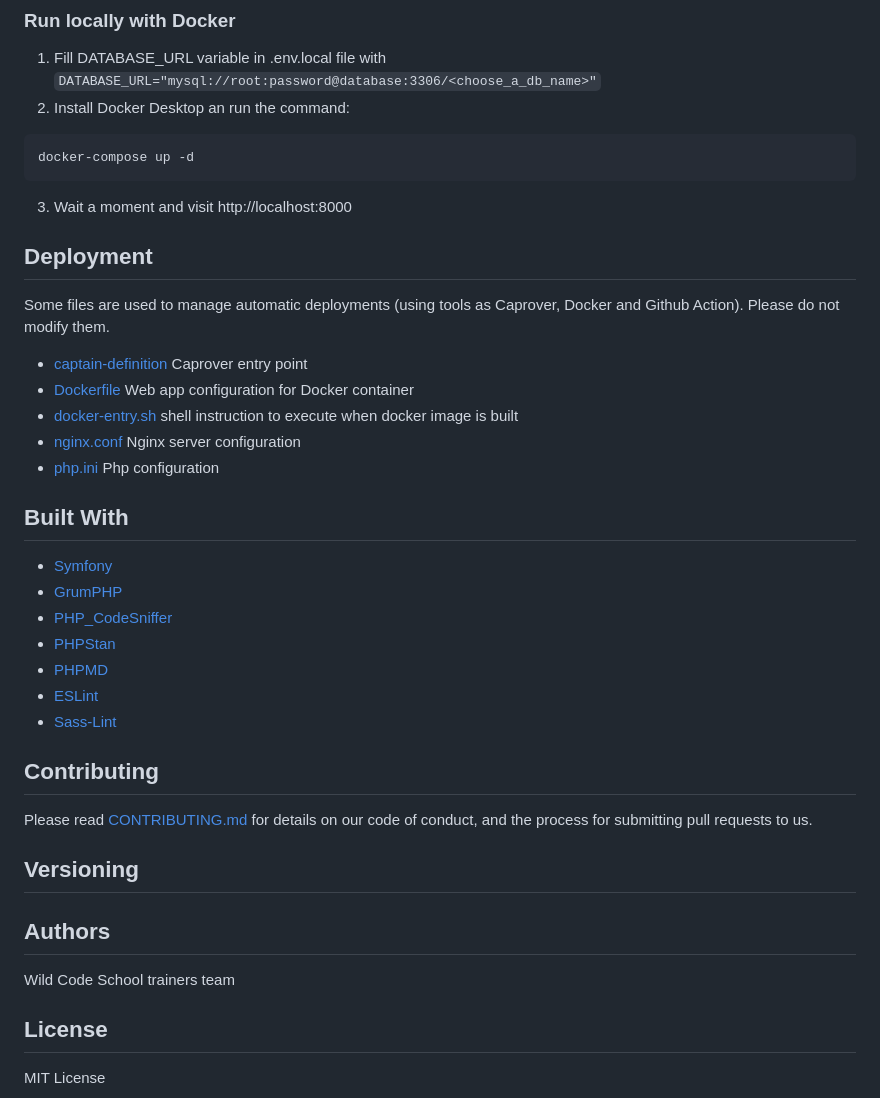
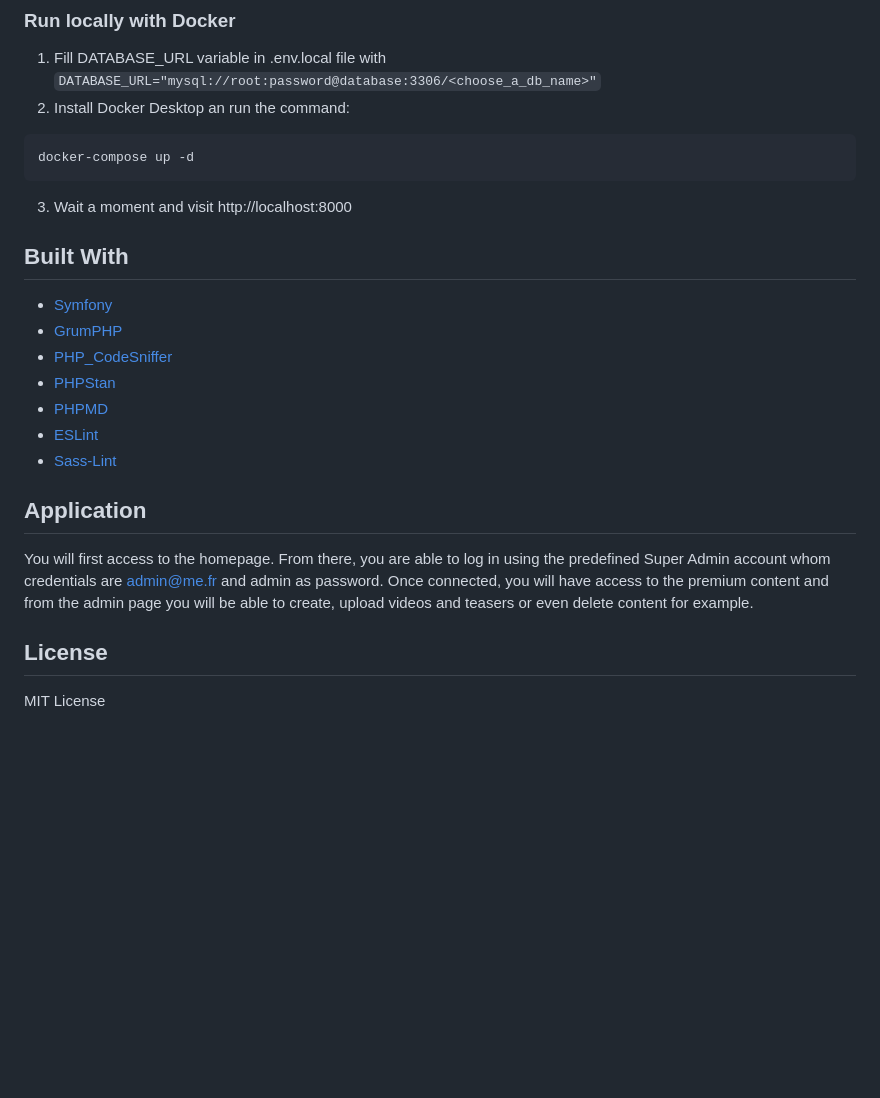
Before and after one commit to AnthonyMarche/The-Court-Side, a Markdown page: README.md, the part around one of its changes. GitHub-like rendering; blank space fills up the shorter version.

```diff
--- a/README.md
+++ b/README.md
@@ -64,15 +68,6 @@ docker-compose up -d
 3. Wait a moment and visit http://localhost:8000
 
 
-## Deployment
-
-Some files are used to manage automatic deployments (using tools as Caprover, Docker and Github Action). Please do not modify them.
-
-* [captain-definition](/captain-definition) Caprover entry point
-* [Dockerfile](/Dockerfile) Web app configuration for Docker container
-* [docker-entry.sh](/docker-entry.sh) shell instruction to execute when docker image is built
-* [nginx.conf](/ginx.conf) Nginx server configuration
-* [php.ini](/php.ini) Php configuration
 
 
 ## Built With
@@ -86,17 +81,10 @@ Some files are used to manage automatic deployments (using tools as Caprover, Do
 * [Sass-Lint](https://github.com/sasstools/sass-lint)
 
 
+## Application
 
-## Contributing
-
-Please read [CONTRIBUTING.md](https://gist.github.com/PurpleBooth/b24679402957c63ec426) for details on our code of conduct, and the process for submitting pull requests to us.
-
-## Versioning
-
-
-## Authors
-
-Wild Code School trainers team
+You will first access to the homepage. From there, you are able to log in using the predefined Super Admin account whom credentials are admin@me.fr and admin as password.
+Once connected, you will have access to the premium content and from the admin page you will be able to create, upload videos and teasers or even delete content for example.
 
 ## License
 
```
Also changed, not shown: other parts of README.md (+26 -24 lines).
